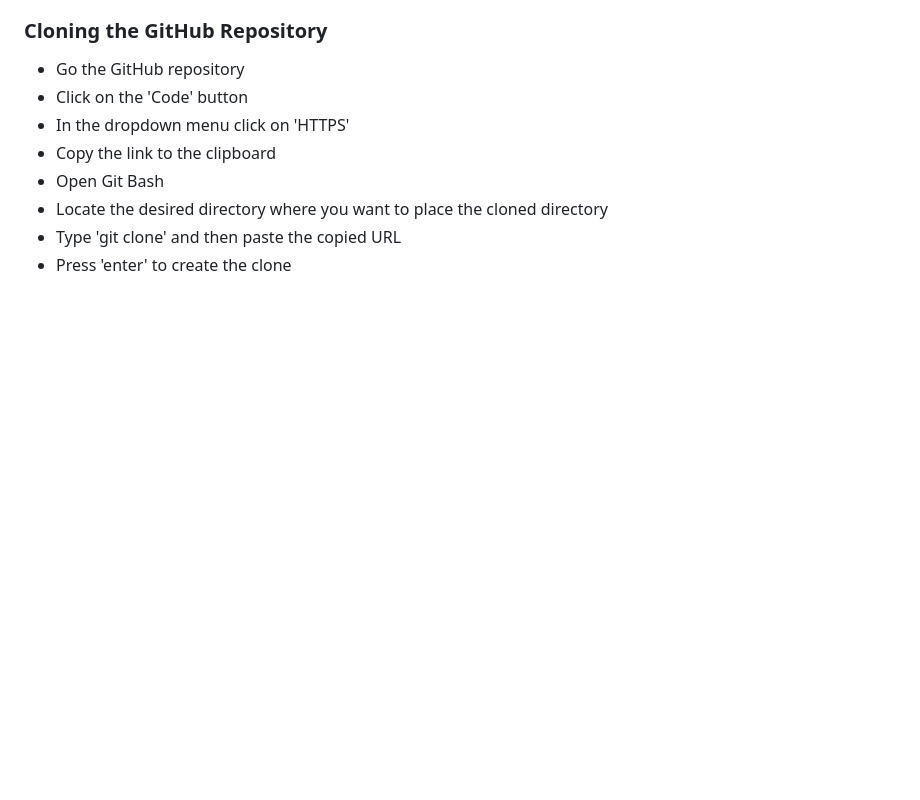
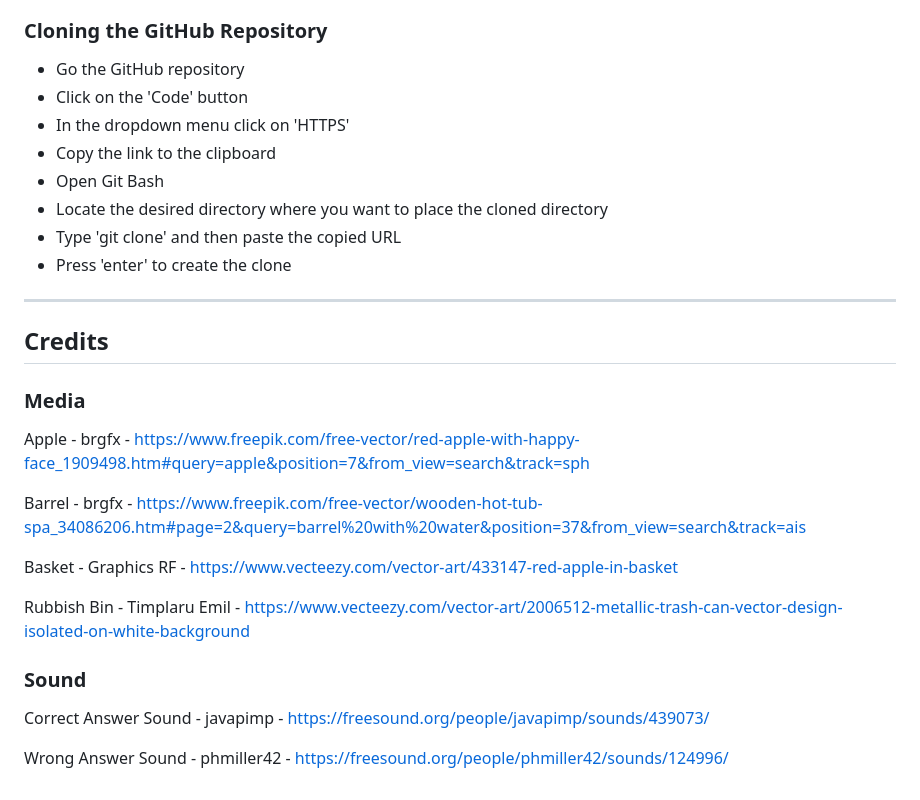
Before and after one commit to DaveWhiteh/bobbing-apples, a Markdown page: README.md, the part around the change. Drawn GitHub-style; blank space fills up the shorter version.

Commit message:
Add credits section to README.md

```diff
--- a/README.md
+++ b/README.md
@@ -607,3 +607,23 @@ The steps to deploy the live site are:
 + Locate the desired directory where you want to place the cloned directory
 + Type 'git clone' and then paste the copied URL
 + Press 'enter' to create the clone
+
+---
+
+## Credits
+
+### **Media**
+
+Apple - brgfx - https://www.freepik.com/free-vector/red-apple-with-happy-face_1909498.htm#query=apple&position=7&from_view=search&track=sph
+
+Barrel - brgfx - https://www.freepik.com/free-vector/wooden-hot-tub-spa_34086206.htm#page=2&query=barrel%20with%20water&position=37&from_view=search&track=ais
+
+Basket - Graphics RF - https://www.vecteezy.com/vector-art/433147-red-apple-in-basket
+
+Rubbish Bin - Timplaru Emil - https://www.vecteezy.com/vector-art/2006512-metallic-trash-can-vector-design-isolated-on-white-background
+
+### **Sound**
+
+Correct Answer Sound - javapimp - https://freesound.org/people/javapimp/sounds/439073/
+
+Wrong Answer Sound - phmiller42 - https://freesound.org/people/phmiller42/sounds/124996/
```
